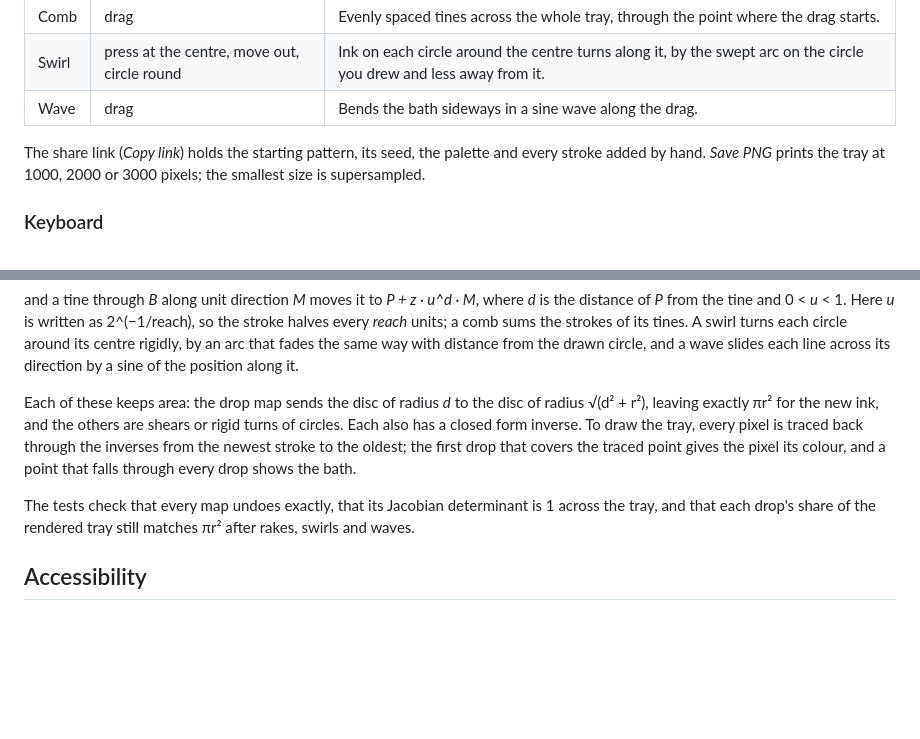
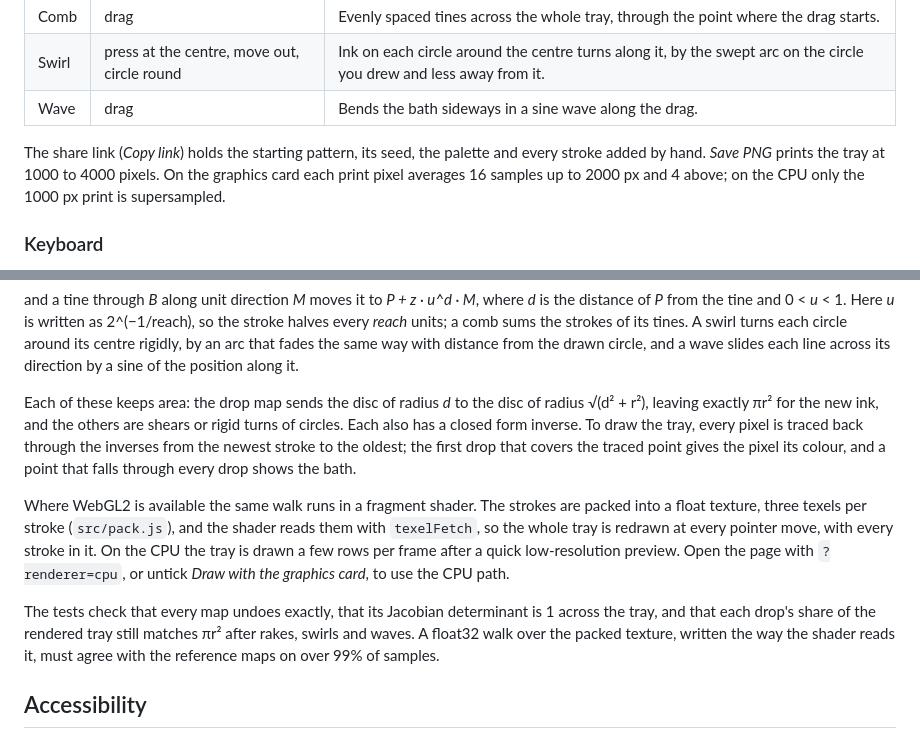
Before and after one commit to fushanbobfan/ebru, a Markdown page: README.md, 2 parts joined by grey strips. Drawn GitHub-style; blank space fills up the shorter version.

Commit message:
Document the graphics card renderer, print sampling and the CPU fallback

```diff
--- a/README.md
+++ b/README.md
@@ -59,7 +59,9 @@ direction and the length of one wave; the slider sets its height.
 
 The share link (*Copy link*) holds the starting pattern, its seed, the
 palette and every stroke added by hand. *Save PNG* prints the tray at
-1000, 2000 or 3000 pixels; the smallest size is supersampled.
+1000 to 4000 pixels. On the graphics card each print pixel averages 16
+samples up to 2000 px and 4 above; on the CPU only the 1000 px print is
+supersampled.
 
 ### Keyboard
 
@@ -93,9 +95,19 @@ inverses from the newest stroke to the oldest; the first drop that
 covers the traced point gives the pixel its colour, and a point that
 falls through every drop shows the bath.
 
+Where WebGL2 is available the same walk runs in a fragment shader. The
+strokes are packed into a float texture, three texels per stroke
+(`src/pack.js`), and the shader reads them with `texelFetch`, so the
+whole tray is redrawn at every pointer move, with every stroke in it. On
+the CPU the tray is drawn a few rows per frame after a quick
+low-resolution preview. Open the page with `?renderer=cpu`, or untick
+*Draw with the graphics card*, to use the CPU path.
+
 The tests check that every map undoes exactly, that its Jacobian
 determinant is 1 across the tray, and that each drop's share of the
-rendered tray still matches πr² after rakes, swirls and waves.
+rendered tray still matches πr² after rakes, swirls and waves. A
+float32 walk over the packed texture, written the way the shader reads
+it, must agree with the reference maps on over 99% of samples.
 
 ## Accessibility
 
```
